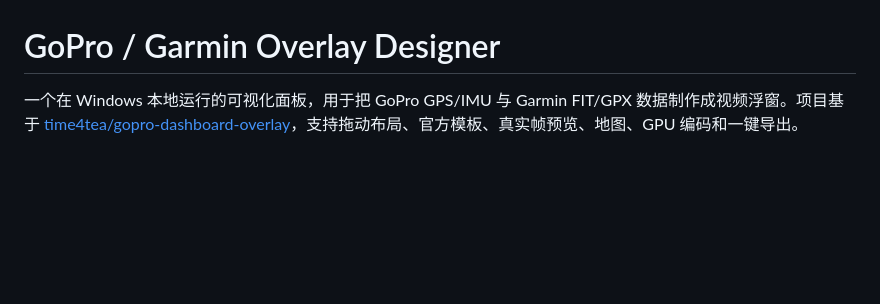
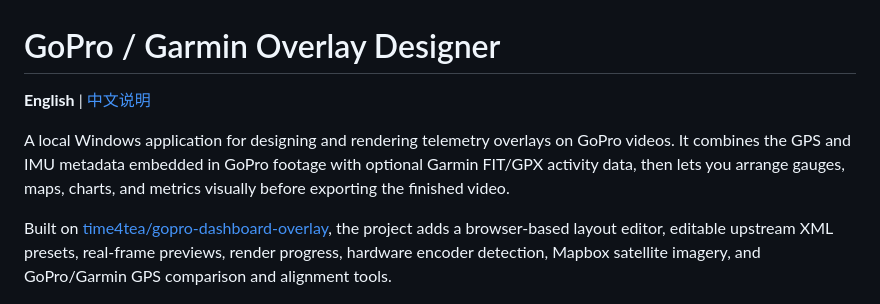
Before and after one commit to apmata6668/gopro-garmin-overlay-designer, a Markdown page: README.md, the part around one of its changes. Drawn GitHub-style; blank space fills up the shorter version.

```diff
--- a/README.md
+++ b/README.md
@@ -1,5 +1,15 @@
 # GoPro / Garmin Overlay Designer
 
-一个在 Windows 本地运行的可视化面板，用于把 GoPro GPS/IMU 与 Garmin FIT/GPX 数据制作成视频浮窗。项目基于 [time4tea/gopro-dashboard-overlay](https://github.com/time4tea/gopro-dashboard-overlay)，支持拖动布局、官方模板、真实帧预览、地图、GPU 编码和一键导出。
+**English** | [中文说明](#中文说明)
+
+A local Windows application for designing and rendering telemetry overlays on
+GoPro videos. It combines the GPS and IMU metadata embedded in GoPro footage
+with optional Garmin FIT/GPX activity data, then lets you arrange gauges, maps,
+charts, and metrics visually before exporting the finished video.
+
+Built on [time4tea/gopro-dashboard-overlay](https://github.com/time4tea/gopro-dashboard-overlay),
+the project adds a browser-based layout editor, editable upstream XML presets,
+real-frame previews, render progress, hardware encoder detection, Mapbox
+satellite imagery, and GoPro/Garmin GPS comparison and alignment tools.
 
 ![Overlay Designer](docs/images/overlay-designer.png)
```
Also changed, not shown: other parts of README.md (+62 -0 lines).
